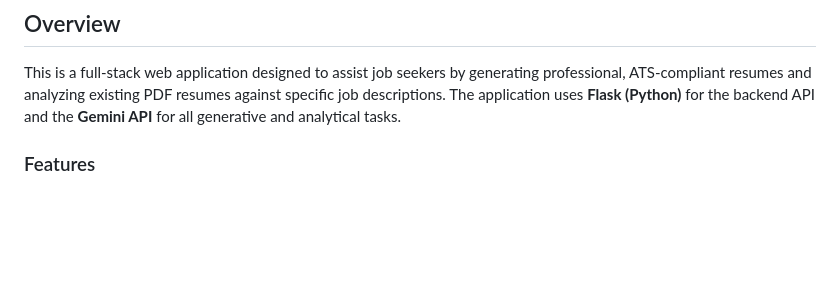
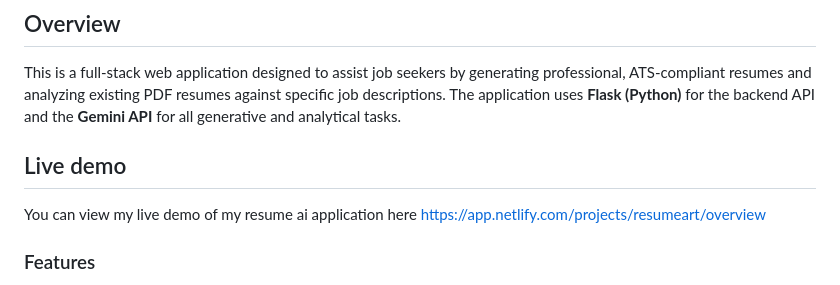
Before and after one commit to Gowtham5753/resume-ai, a Markdown page: README.md, the part around the change. Drawn GitHub-style; blank space fills up the shorter version.

Commit message:
Add live demo section to README
Added a section for live demo link of the application.

```diff
--- a/README.md
+++ b/README.md
@@ -3,6 +3,9 @@
 ## Overview
 
 This is a full-stack web application designed to assist job seekers by generating professional, ATS-compliant resumes and analyzing existing PDF resumes against specific job descriptions. The application uses **Flask (Python)** for the backend API and the **Gemini API** for all generative and analytical tasks.
+
+## Live demo
+You can view my live demo of my resume ai application here https://app.netlify.com/projects/resumeart/overview
 
 ### Features
 
```
